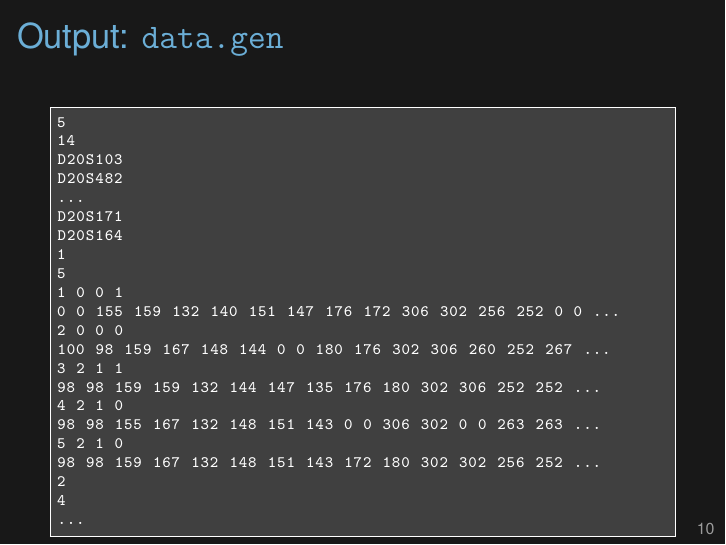
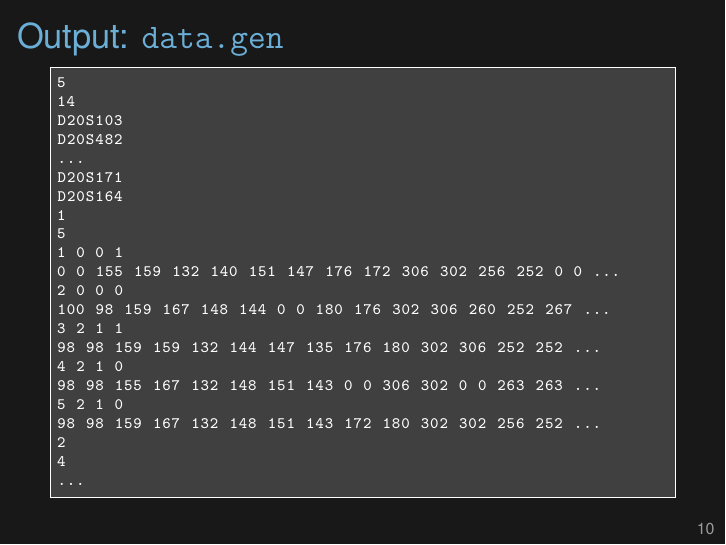
Before and after one commit to kbroman/Tools4RR, LaTeX slides (13_Python/13_python.tex): page 12 of 26. Compiled offline with XeLaTeX.

Commit message:
Lec 13: Cosmetic change

```diff
--- a/13_Python/13_python.tex
+++ b/13_Python/13_python.tex
@@ -275,9 +275,7 @@ D20S851  132/140148/144132/144132/148132/148       144/140 ...
 
 
 
-\begin{frame}[fragile]{Output: \tt data.gen}
-
-\vspace{18pt}
+\begin{frame}[c,fragile]{Output: \tt data.gen}
 
 \begin{lstlisting}
 5
```
